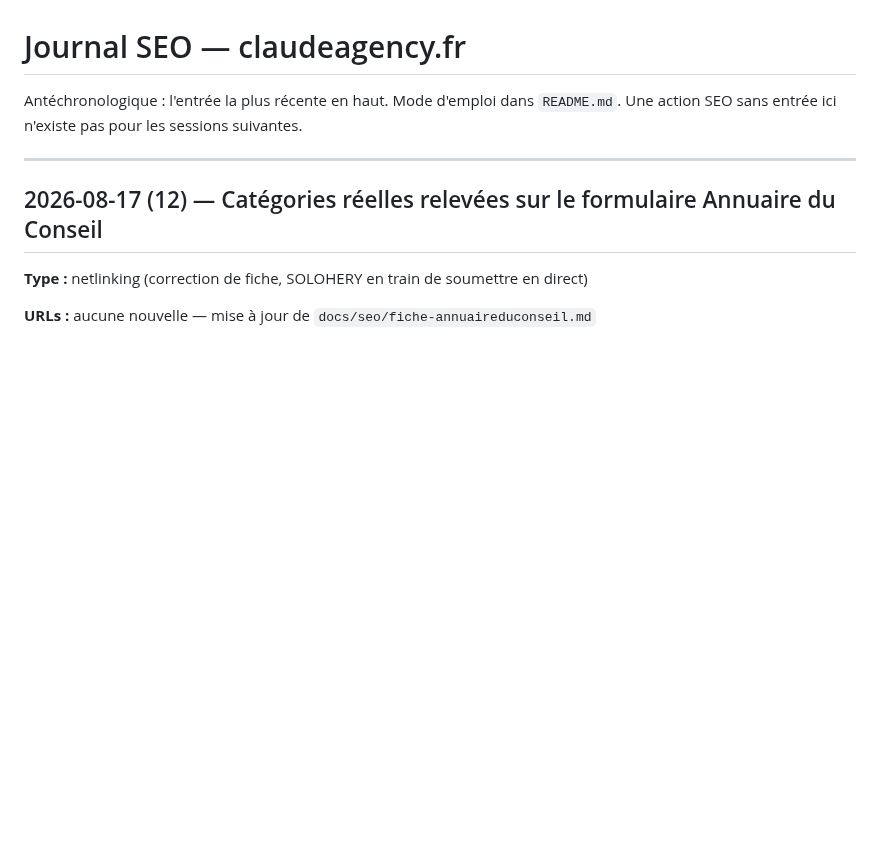
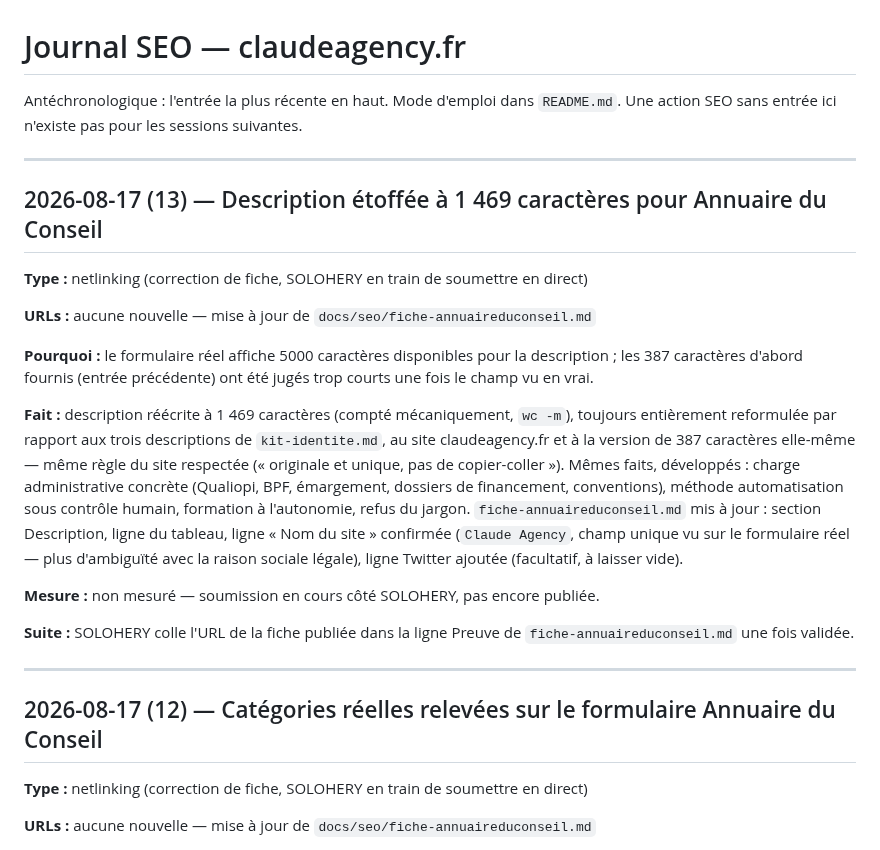
Before and after one commit to JRAYES000/CLAUDEAGENCY, a Markdown page: docs/seo/JOURNAL.md, the part around the change. Rendered like a GitHub page; blank space fills up the shorter version.

```diff
--- a/docs/seo/JOURNAL.md
+++ b/docs/seo/JOURNAL.md
@@ -2,6 +2,33 @@
 
 Antéchronologique : l'entrée la plus récente en haut. Mode d'emploi dans `README.md`.
 Une action SEO sans entrée ici n'existe pas pour les sessions suivantes.
+
+---
+
+## 2026-08-17 (13) — Description étoffée à 1 469 caractères pour Annuaire du Conseil
+
+**Type :** netlinking (correction de fiche, SOLOHERY en train de soumettre en direct)
+
+**URLs :** aucune nouvelle — mise à jour de `docs/seo/fiche-annuaireduconseil.md`
+
+**Pourquoi :** le formulaire réel affiche 5000 caractères disponibles pour la description ; les
+387 caractères d'abord fournis (entrée précédente) ont été jugés trop courts une fois le champ
+vu en vrai.
+
+**Fait :** description réécrite à 1 469 caractères (compté mécaniquement, `wc -m`), toujours
+entièrement reformulée par rapport aux trois descriptions de `kit-identite.md`, au site
+claudeagency.fr et à la version de 387 caractères elle-même — même règle du site respectée
+(« originale et unique, pas de copier-coller »). Mêmes faits, développés : charge administrative
+concrète (Qualiopi, BPF, émargement, dossiers de financement, conventions), méthode
+automatisation sous contrôle humain, formation à l'autonomie, refus du jargon. `fiche-annuaireduconseil.md`
+mis à jour : section Description, ligne du tableau, ligne « Nom du site » confirmée (`Claude
+Agency`, champ unique vu sur le formulaire réel — plus d'ambiguïté avec la raison sociale
+légale), ligne Twitter ajoutée (facultatif, à laisser vide).
+
+**Mesure :** non mesuré — soumission en cours côté SOLOHERY, pas encore publiée.
+
+**Suite :** SOLOHERY colle l'URL de la fiche publiée dans la ligne Preuve de
+`fiche-annuaireduconseil.md` une fois validée.
 
 ---
 
```
Also changed, not shown: docs/seo/fiche-annuaireduconseil.md (+29 -14 lines).
